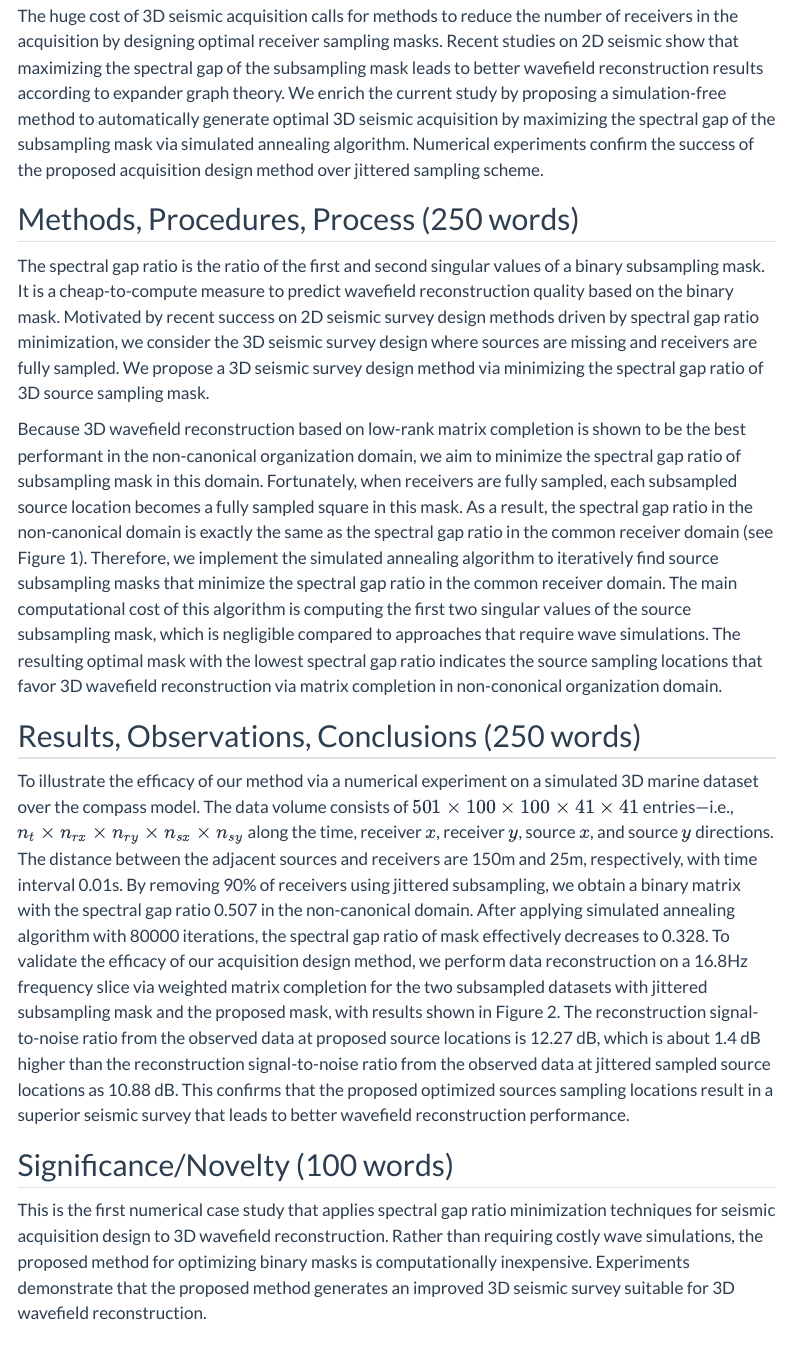
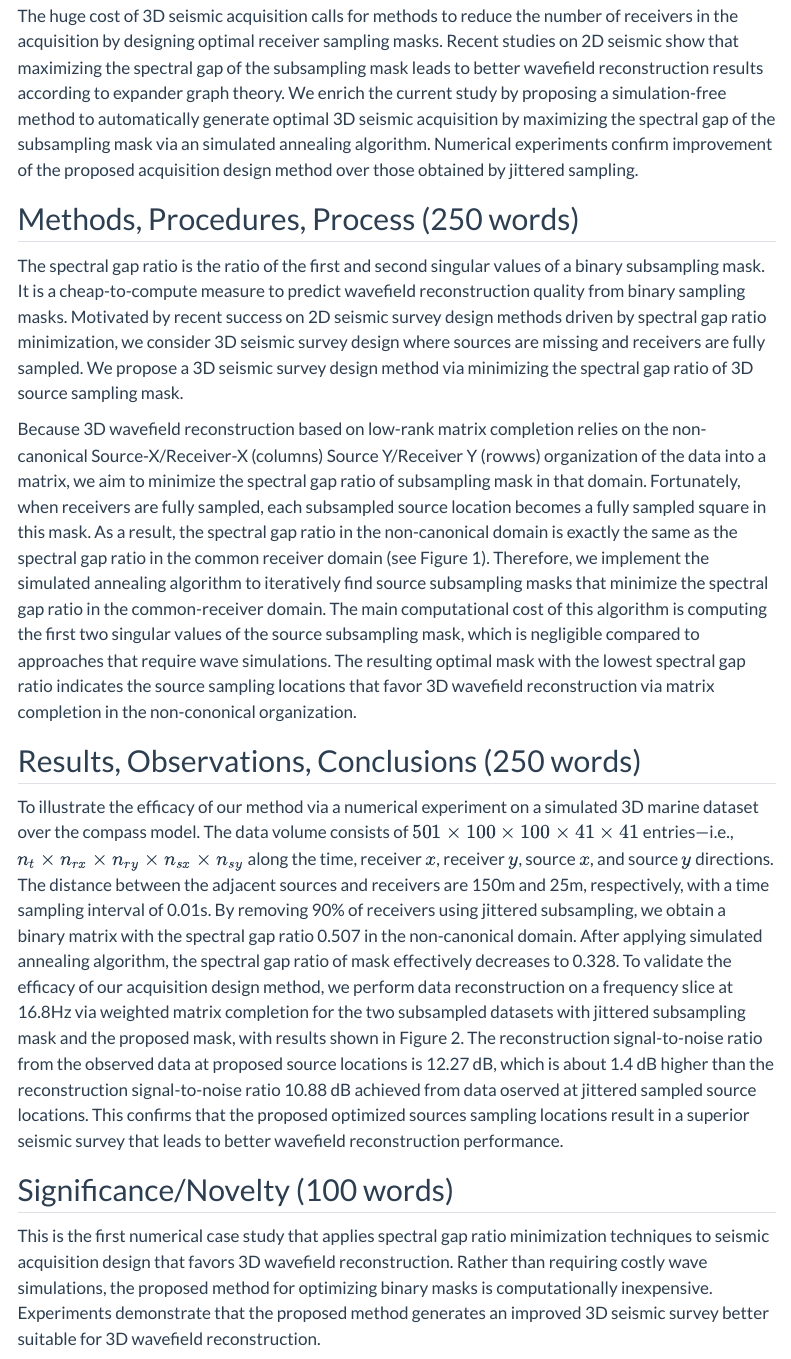
Before and after one commit to slimgroup/IMAGE2023, a Quarto document (zhang2023IMAGEsg/abstract.qmd): the page in a window 1100 px wide, from 350 px down. Rendered offline with R 4.5, knitr and Pandoc in place of Quarto, with nearby package versions; menus at the side of the page are left out.

Commit message:
Felix edit

```diff
--- a/zhang2023IMAGEsg/abstract.qmd
+++ b/zhang2023IMAGEsg/abstract.qmd
@@ -23,21 +23,21 @@ author:
 
 ## Objectives/Scope (100 words)
 
-The huge cost of 3D seismic acquisition calls for methods to reduce the number of receivers in the acquisition by designing optimal receiver sampling masks. Recent studies on 2D seismic show that maximizing the spectral gap of the subsampling mask leads to better wavefield reconstruction results according to expander graph theory. We enrich the current study by proposing a simulation-free method to automatically generate optimal 3D seismic acquisition by maximizing the spectral gap of the subsampling mask via simulated annealing algorithm. Numerical experiments confirm the success of the proposed acquisition design method over jittered sampling scheme.
+The huge cost of 3D seismic acquisition calls for methods to reduce the number of receivers <!--are you removing sources or receivers? From figure looks like sources. Please clarify.--> in the acquisition by designing optimal receiver sampling masks. Recent studies on 2D seismic show that maximizing the spectral gap of the subsampling mask leads to better wavefield reconstruction results according to expander graph theory. We enrich the current study by proposing a simulation-free method to automatically generate optimal 3D seismic acquisition by maximizing the spectral gap of the subsampling mask via an simulated annealing algorithm. Numerical experiments confirm improvement of the proposed acquisition design method over those obtained by jittered sampling.
 
 ## Methods, Procedures, Process (250 words)
 
-The spectral gap ratio is the ratio of the first and second singular values of a binary subsampling mask. It is a cheap-to-compute measure to predict wavefield reconstruction quality based on the binary mask. Motivated by recent success on 2D seismic survey design methods driven by spectral gap ratio minimization, we consider the 3D seismic survey design where sources are missing and receivers are fully sampled. We propose a 3D seismic survey design method via minimizing the spectral gap ratio of 3D source sampling mask.
+The spectral gap ratio is the ratio of the first and second singular values of a binary subsampling mask. It is a cheap-to-compute measure to predict wavefield reconstruction quality from binary sampling masks. Motivated by recent success on 2D seismic survey design methods driven by spectral gap ratio minimization, we consider 3D seismic survey design where sources <!--inconsitent w/ above--> are missing and receivers are fully sampled. We propose a 3D seismic survey design method via minimizing the spectral gap ratio of 3D source sampling mask.
 
-Because 3D wavefield reconstruction based on low-rank matrix completion is shown to be the best performant in the non-canonical organization domain, we aim to minimize the spectral gap ratio of subsampling mask in this domain. Fortunately, when receivers are fully sampled, each subsampled source location becomes a fully sampled square in this mask. As a result, the spectral gap ratio in the non-canonical domain is exactly the same as the spectral gap ratio in the common receiver domain (see Figure 1). Therefore, we implement the simulated annealing algorithm to iteratively find source subsampling masks that minimize the spectral gap ratio in the common receiver domain. The main computational cost of this algorithm is computing the first two singular values of the source subsampling mask, which is negligible compared to approaches that require wave simulations. The resulting optimal mask with the lowest spectral gap ratio indicates the source sampling locations that favor 3D wavefield reconstruction via matrix completion in non-cononical organization domain.
+Because 3D wavefield reconstruction based on low-rank matrix completion relies on the non-canonical Source-X/Receiver-X (columns) Source Y/Receiver Y (rowws) organization of the data into a matrix, we aim to minimize the spectral gap ratio of subsampling mask in that domain. Fortunately, when receivers are fully sampled, each subsampled source location becomes a fully sampled square in this mask. As a result, the spectral gap ratio in the non-canonical domain is exactly the same as the spectral gap ratio in the common receiver domain (see Figure 1). Therefore, we implement the simulated annealing algorithm to iteratively find source subsampling masks that minimize the spectral gap ratio in the common-receiver domain. The main computational cost of this algorithm is computing the first two singular values of the source subsampling mask, which is negligible compared to approaches that require wave simulations. The resulting optimal mask with the lowest spectral gap ratio indicates the source sampling locations that favor 3D wavefield reconstruction via matrix completion in the non-cononical organization.
 
 ## Results, Observations, Conclusions (250 words)
 
-To illustrate the efficacy of our method via a numerical experiment on a simulated 3D marine dataset over the compass model. The data volume consists of $501 \times 100 \times 100 \times 41 \times 41$ entries---i.e., $n_t \times n_{rx} \times n_{ry} \times n_{sx} \times n_{sy}$ along the time, receiver $x$, receiver $y$, source $x$, and source $y$ directions. The distance between the adjacent sources and receivers are 150m and 25m, respectively, with time interval 0.01s. By removing 90% of receivers using jittered subsampling, we obtain a binary matrix with the spectral gap ratio 0.507 in the non-canonical domain. After applying simulated annealing algorithm with 80000 iterations, the spectral gap ratio of mask effectively decreases to 0.328. To validate the efficacy of our acquisition design method, we perform data reconstruction on a 16.8Hz frequency slice via weighted matrix completion for the two subsampled datasets with jittered subsampling mask and the proposed mask, with results shown in Figure 2. The reconstruction signal-to-noise ratio from the observed data at proposed source locations is 12.27 dB, which is about 1.4 dB higher than the reconstruction signal-to-noise ratio from the observed data at jittered sampled source locations as 10.88 dB. This confirms that the proposed optimized sources sampling locations result in a superior seismic survey that leads to better wavefield reconstruction performance.
+To illustrate the efficacy of our method via a numerical experiment on a simulated 3D marine dataset over the compass model. The data volume consists of $501 \times 100 \times 100 \times 41 \times 41$ entries---i.e., $n_t \times n_{rx} \times n_{ry} \times n_{sx} \times n_{sy}$ along the time, receiver $x$, receiver $y$, source $x$, and source $y$ directions. The distance between the adjacent sources and receivers are 150m and 25m, respectively, with a time sampling interval of 0.01s. By removing 90% of receivers using jittered subsampling, we obtain a binary matrix with the spectral gap ratio 0.507 in the non-canonical domain. After applying simulated annealing algorithm, the spectral gap ratio of mask effectively decreases to 0.328. To validate the efficacy of our acquisition design method, we perform data reconstruction on a frequency slice at 16.8Hz via weighted matrix completion for the two subsampled datasets with jittered subsampling mask and the proposed mask, with results shown in Figure 2. The reconstruction signal-to-noise ratio from the observed data at proposed source locations is 12.27 dB, which is about 1.4 dB higher than the reconstruction signal-to-noise ratio 10.88 dB achieved from data oserved at jittered sampled source locations. This confirms that the proposed optimized sources sampling locations result in a superior seismic survey that leads to better wavefield reconstruction performance.
 
 ## Significance/Novelty (100 words)
 
-This is the first numerical case study that applies spectral gap ratio minimization techniques for seismic acquisition design to 3D wavefield reconstruction. Rather than requiring costly wave simulations, the proposed method for optimizing binary masks is computationally inexpensive. Experiments demonstrate that the proposed method generates an improved 3D seismic survey suitable for 3D wavefield reconstruction.
+This is the first numerical case study that applies spectral gap ratio minimization techniques to seismic acquisition design that favors 3D wavefield reconstruction. Rather than requiring costly wave simulations, the proposed method for optimizing binary masks is computationally inexpensive. Experiments demonstrate that the proposed method generates an improved 3D seismic survey better suitable for 3D wavefield reconstruction.
 
 ::: {#fig-1 layout-ncol=1}
 
```
